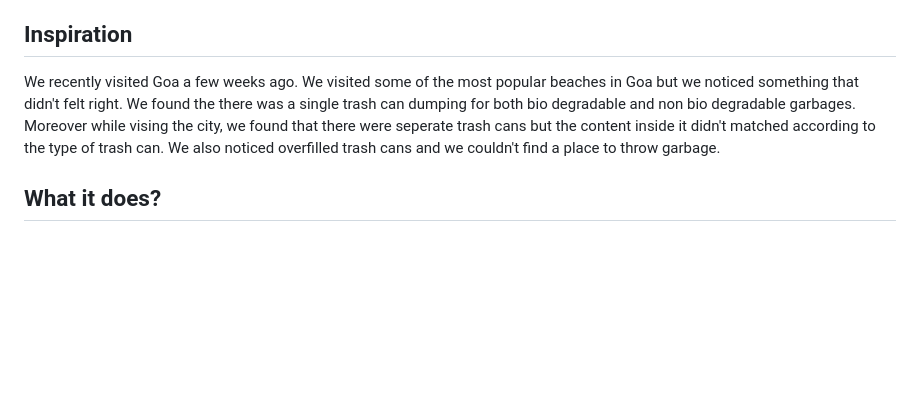
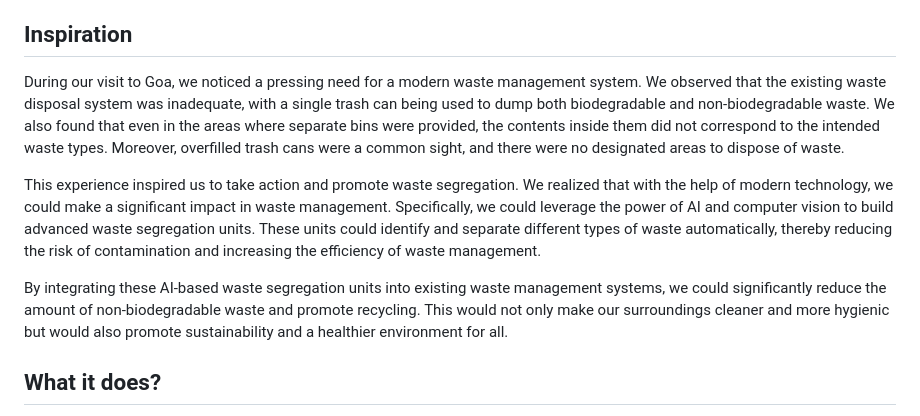
Before and after one commit to The-Powerpuff-Rangers/ecoseva, a Markdown page: README.md, the part around the change. GitHub-like rendering; blank space fills up the shorter version.

```diff
--- a/README.md
+++ b/README.md
@@ -29,7 +29,11 @@ An innovative solution for effective and sustainable waste management.
 
 ## Inspiration
 
-We recently visited Goa a few weeks ago. We visited some of the most popular beaches in Goa but we noticed something that didn't felt right. We found the there was a single trash can dumping for both bio degradable and non bio degradable garbages. Moreover while vising the city, we found that there were seperate trash cans but the content inside it didn't matched according to the type of trash can. We also noticed overfilled trash cans and we couldn't find a place to throw garbage.
+During our visit to Goa, we noticed a pressing need for a modern waste management system. We observed that the existing waste disposal system was inadequate, with a single trash can being used to dump both biodegradable and non-biodegradable waste. We also found that even in the areas where separate bins were provided, the contents inside them did not correspond to the intended waste types. Moreover, overfilled trash cans were a common sight, and there were no designated areas to dispose of waste.
+
+This experience inspired us to take action and promote waste segregation. We realized that with the help of modern technology, we could make a significant impact in waste management. Specifically, we could leverage the power of AI and computer vision to build advanced waste segregation units. These units could identify and separate different types of waste automatically, thereby reducing the risk of contamination and increasing the efficiency of waste management.
+
+By integrating these AI-based waste segregation units into existing waste management systems, we could significantly reduce the amount of non-biodegradable waste and promote recycling. This would not only make our surroundings cleaner and more hygienic but would also promote sustainability and a healthier environment for all.
 
 ## What it does?
 
```
